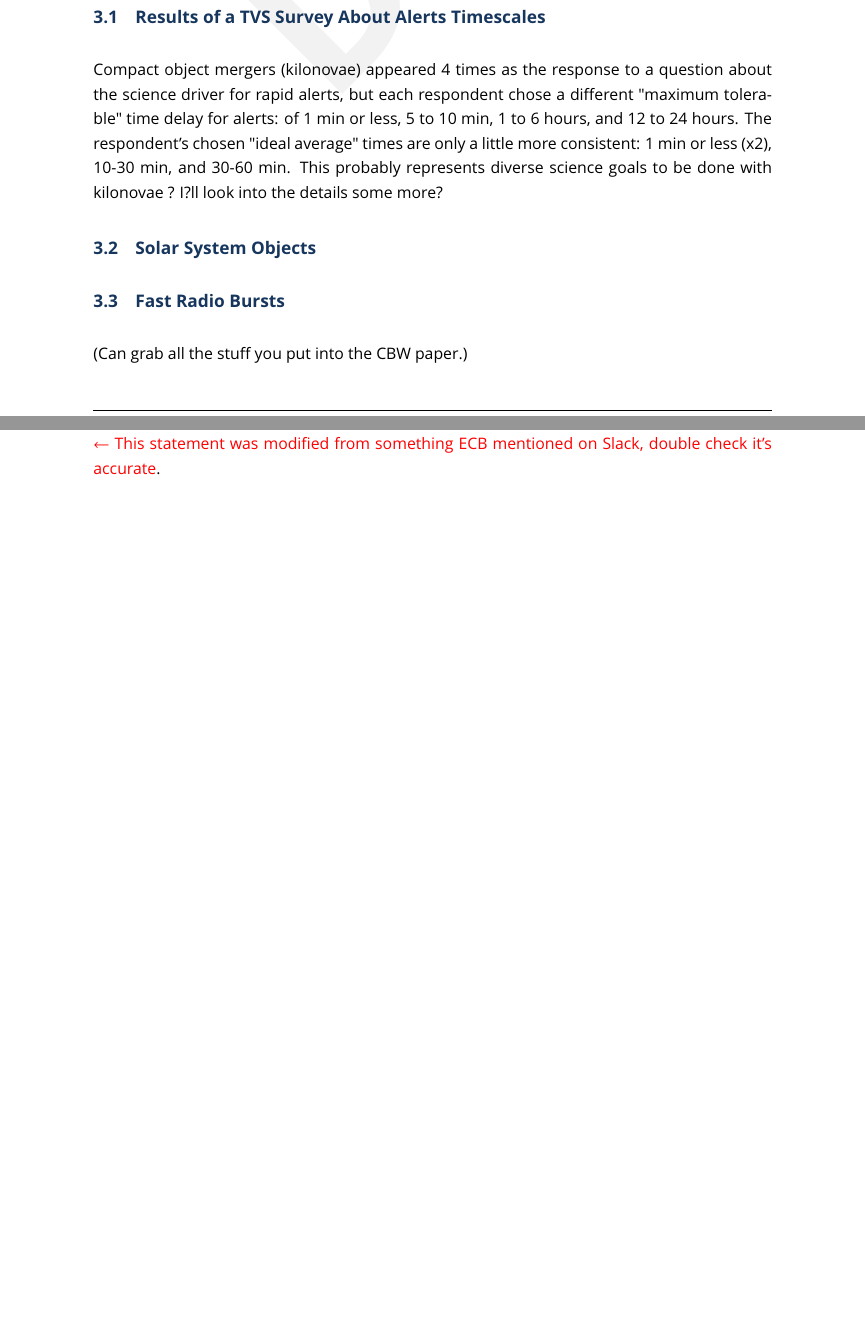
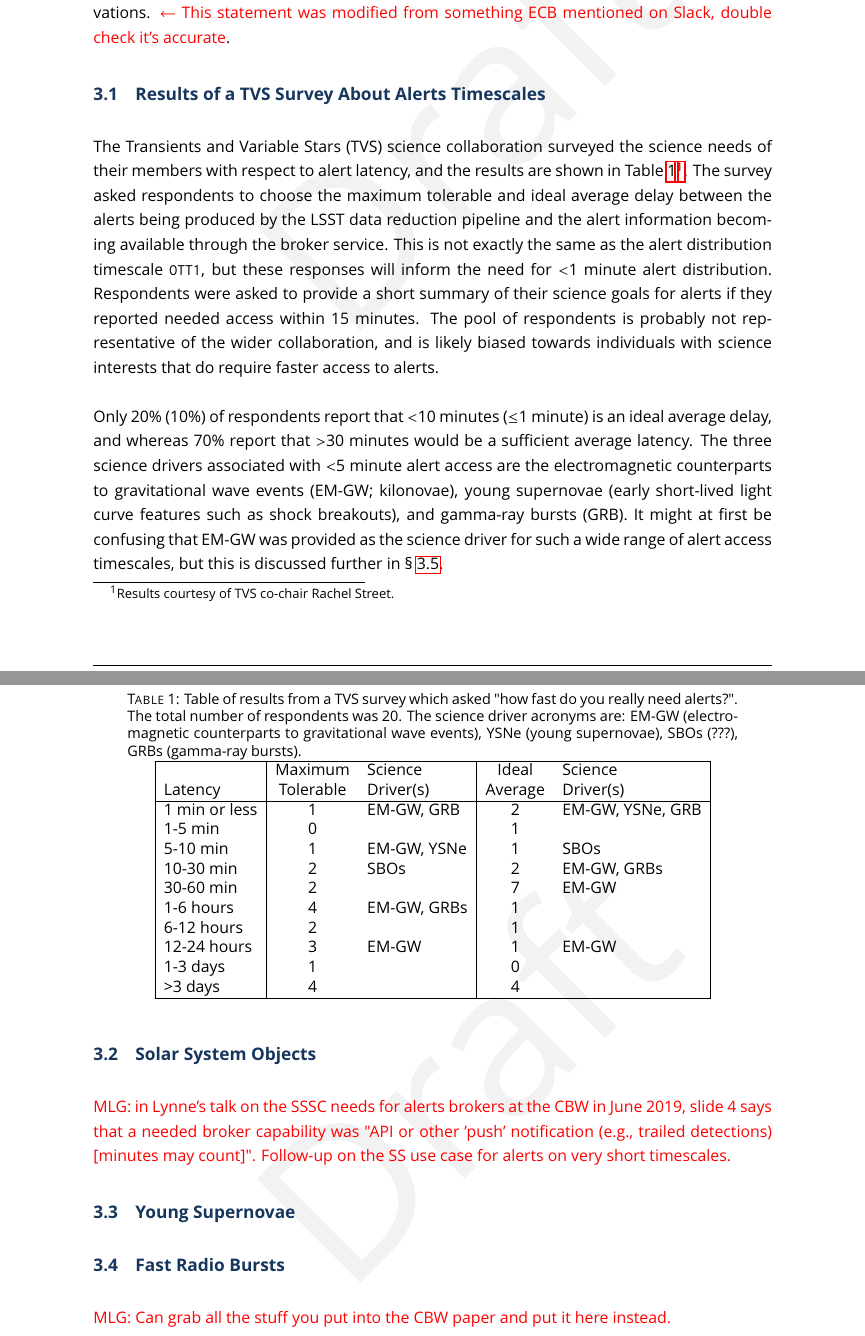
Before and after one commit to MelissaGraham/dmtn-alertoptions, a LaTeX document (dmtn-tbd.tex): two parts of pages 7 and 8 of 10 before the commit and two parts of pages 8 and 9 of 13 after it, joined at a grey line, cut so that both start at the same text, the shorter picture padded with empty space. The pictures show the PDF file dmtn-tbd.pdf that the author committed with the source.

Commit message:
just saving monday's updates

```diff
--- a/dmtn-tbd.tex
+++ b/dmtn-tbd.tex
@@ -125,10 +128,6 @@ It is a requirement that the DMS be capable of supporting the distribution of at
 
 This section attempts to gather the science goals which might potentially require 1 minute alerts, and could not be satisfied with a longer latency (e.g., 5--10 minutes).
 
-\subsection{Results of a TVS Survey About Alerts Timescales}
-
-Compact object mergers (kilonovae) appeared 4 times as the response to a question about the science driver for rapid alerts, but each respondent chose a different "maximum tolerable" time delay for alerts: of 1 min or less, 5 to 10 min, 1 to 6 hours, and 12 to 24 hours. The respondent's chosen "ideal average" times are only a little more consistent: 1 min or less (x2), 10-30 min, and 30-60 min. This probably represents diverse science goals to be done with kilonovae ? I?ll look into the details some more?
-
-\subsection{Solar System Objects}
+{\bf Target of Opportunity --} For rapid ToO observations with LSST, there might not be time for the pre-caching of slow database queries (e.g., loading slices of the PPDB catalogs) when the upcoming pointings are not known in advance, as they are for the regular survey observations. \textcolor{red}{$\leftarrow$ This statement was modified from something ECB mentioned on Slack, double check it's accurate}.
 
 
@@ -135,4 +135,15 @@ Compact object mergers (kilonovae) appeared 4 times as the response to a questio
 
-\subsection{Fast Radio Bursts}
+The Transients and Variable Stars (TVS) science collaboration surveyed the science needs of their members with respect to alert latency, and the results are shown in Table \ref{tab:tvs}\footnote{Results courtesy of TVS co-chair Rachel Street.}. The survey asked respondents to choose the maximum tolerable and ideal average delay between the alerts being produced by the LSST data reduction pipeline and the alert information becoming available through the broker service. This is not exactly the same as the alert distribution timescale {\tt OTT1}, but these responses will inform the need for $<$1 minute alert distribution.  Respondents were asked to provide a short summary of their science goals for alerts if they reported needed access within 15 minutes. The pool of respondents is probably not representative of the wider collaboration, and is likely biased towards individuals with science interests that do require faster access to alerts.
 
-(Can grab all the stuff you put into the CBW paper.)
+Only 20\% (10\%) of respondents report that $<$10 minutes ($\leq$1 minute) is an ideal average delay, and whereas 70\% report that $>$30 minutes would be a sufficient average latency. The three science drivers associated with $<$5 minute alert access are the electromagnetic counterparts to gravitational wave events (EM-GW; kilonovae), young supernovae (early short-lived light curve features such as shock breakouts), and gamma-ray bursts (GRB). It might at first be confusing that EM-GW was provided as the science driver for such a wide range of alert access timescales, but this is discussed further in \S~\ref{ssec:latency_emgw}.
+
+\begin{table}[h]%[htdp]
+\caption{Table of results from a TVS survey which asked "how fast do you really need alerts?". The total number of respondents was 20. The science driver acronyms are: EM-GW (electromagnetic counterparts to gravitational wave events), YSNe (young supernovae), SBOs (???), GRBs (gamma-ray bursts). \label{tab:tvs}}
+\begin{center}
+\begin{tabular}{|l|cl|cl|}
+\hline
+             & Maximum & Science & Ideal       & Science \\
+Latency & Tolerable  & Driver(s) &  Average & Driver(s) \\
+\hline
+1 min or less & 1 & EM-GW, GRB  & 2 & EM-GW, YSNe, GRB \\
+1-5 min         & 0 &                          & 1 &                                   \\
@@ -139,6 +154,28 @@ Compact object mergers (kilonovae) appeared 4 times as the response to a questio
+6-12 hours   & 2 &                          & 1 &  \\
+12-24 hours & 3 & EM-GW            & 1 & EM-GW \\
+1-3 days      & 1 &                           & 0 &  \\
+>3 days       & 4 &                           & 4 &  \\
+\hline
+\end{tabular}
+\end{center}
+\label{default}
+\end{table}%
 
 
-\subsection{Binary Neutron Star Mergers}
+\subsection{Solar System Objects}\label{ssec:latency_sso}
+
+\textcolor{red}{MLG: in Lynne's talk on the SSSC needs for alerts brokers at the CBW in June 2019, slide 4 says that a needed broker capability was "API or other 'push' notification (e.g., trailed detections) [minutes may count]". Follow-up on the SS use case for alerts on very short timescales.}
+
+
+\subsection{Young Supernovae}\label{ssec:latency_ysne}
+
+
+\subsection{Fast Radio Bursts}\label{ssec:latency_frb}
+
+\textcolor{red}{MLG: Can grab all the stuff you put into the CBW paper and put it here instead.}
+
+
+\subsection{EM Counterparts to GW Events}\label{ssec:latency_emgw}
 % From Slack conversation, Federica Bianco, Om Sharan Salafia, Eric Bellm
 
 During LSST Operations, target-of-opportunity imaging follow-up sequences might be executed in the error ellipse of a gravitational wave (GW) detection to search for the electromagnetic (EM) optical counterpart. Such a search yielded a fast-evolving "kilonova" which decayed from 22 to 28th magnitude in the $g$-band in just 6 days \citep[faster in the bluer and slower in the redder filters][]{2017Sci...358.1559K}.
```
Also changed, not shown: local.bib (+10 -0 lines), dmtn-tbd.pdf, dmtn-tbd.tex (29 more changed lines).
